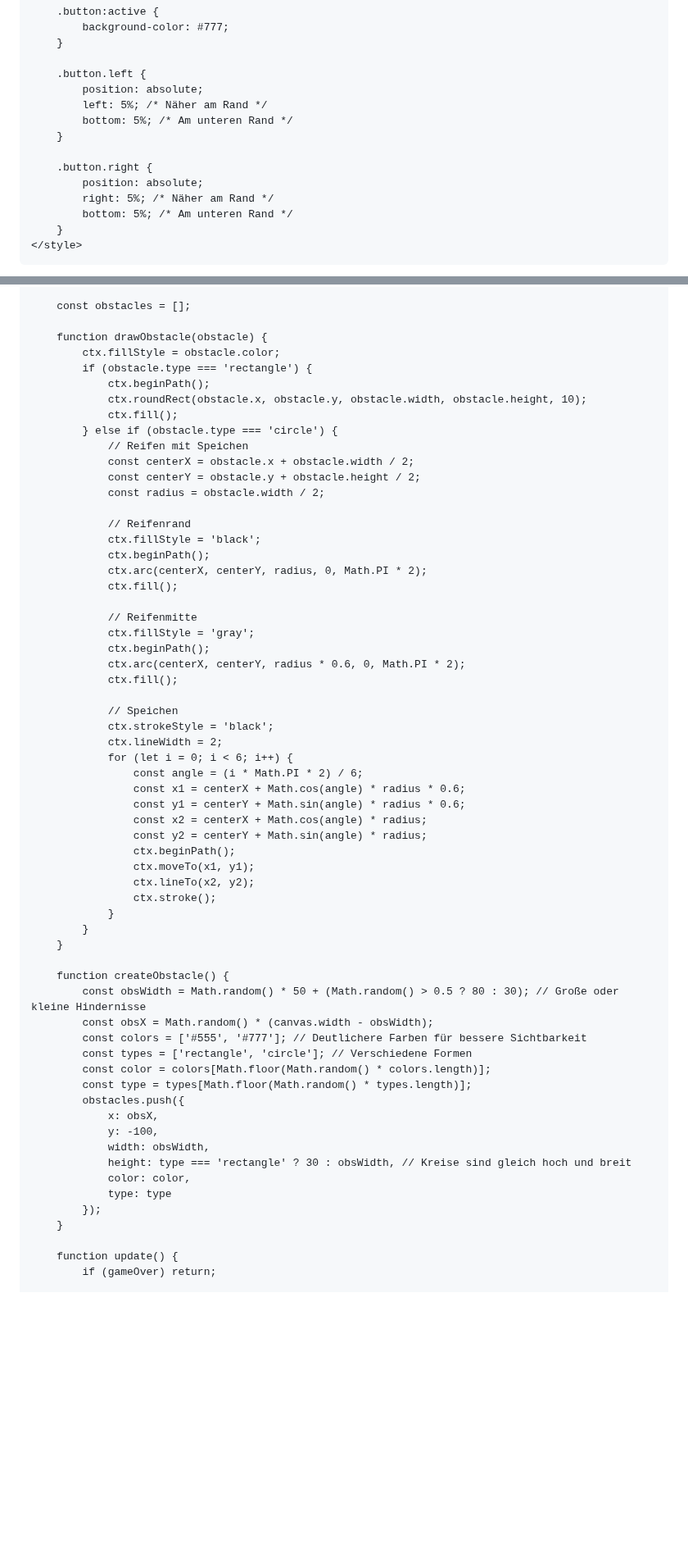
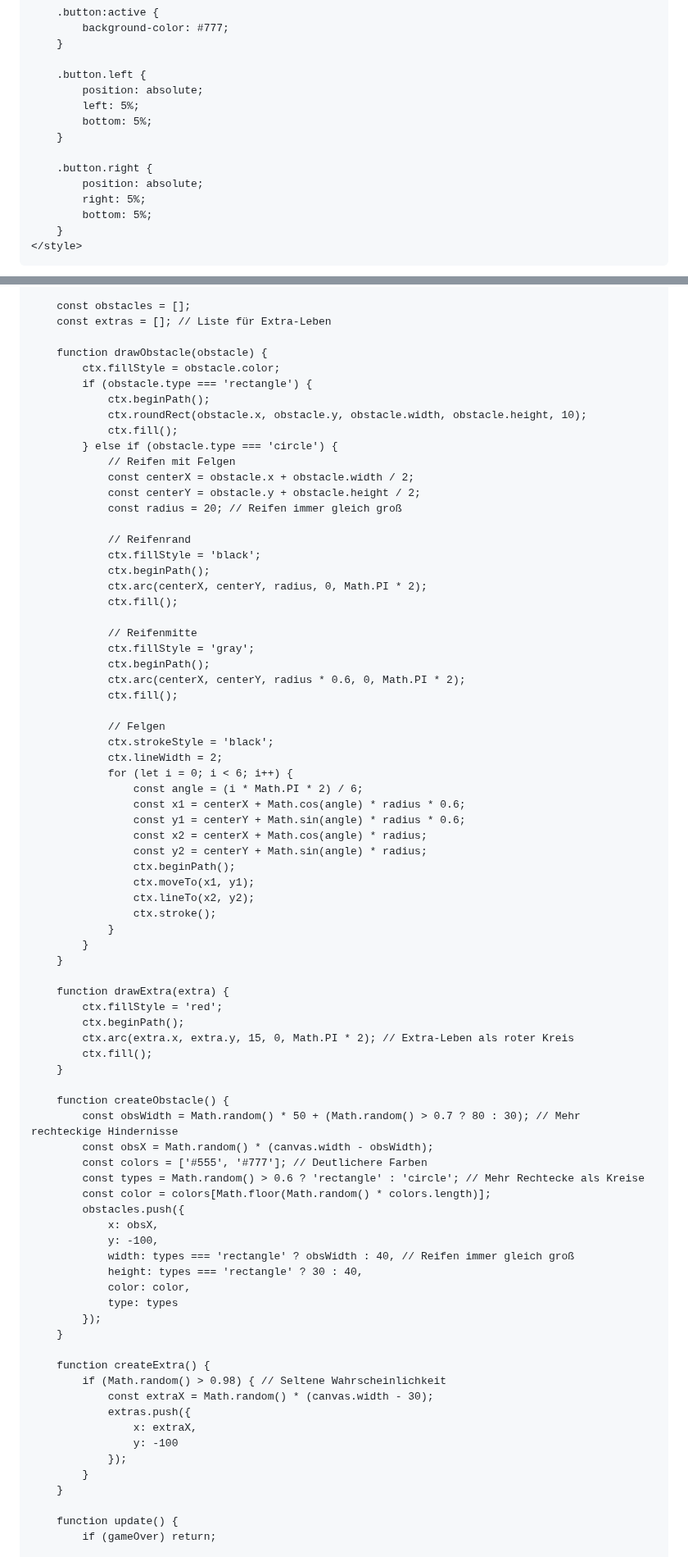
Before and after one commit to max70050/Game, a Markdown page: README.md, 2 parts joined by grey strips. Shown at 82% size. GitHub-like rendering; blank space fills up the shorter version.

```diff
--- a/README.md
+++ b/README.md
@@ -64,14 +75,14 @@
 
         .button.left {
             position: absolute;
-            left: 5%; /* Näher am Rand */
-            bottom: 5%; /* Am unteren Rand */
+            left: 5%;
+            bottom: 5%;
         }
 
         .button.right {
             position: absolute;
-            right: 5%; /* Näher am Rand */
-            bottom: 5%; /* Am unteren Rand */
+            right: 5%;
+            bottom: 5%;
         }
     </style>
 </head>
@@ -128,6 +142,7 @@
         };
 
         const obstacles = [];
+        const extras = []; // Liste für Extra-Leben
 
         function drawObstacle(obstacle) {
             ctx.fillStyle = obstacle.color;
@@ -136,10 +151,10 @@
                 ctx.roundRect(obstacle.x, obstacle.y, obstacle.width, obstacle.height, 10);
                 ctx.fill();
             } else if (obstacle.type === 'circle') {
-                // Reifen mit Speichen
+                // Reifen mit Felgen
                 const centerX = obstacle.x + obstacle.width / 2;
                 const centerY = obstacle.y + obstacle.height / 2;
-                const radius = obstacle.width / 2;
+                const radius = 20; // Reifen immer gleich groß
 
                 // Reifenrand
                 ctx.fillStyle = 'black';
@@ -153,7 +168,7 @@
                 ctx.arc(centerX, centerY, radius * 0.6, 0, Math.PI * 2);
                 ctx.fill();
 
-                // Speichen
+                // Felgen
                 ctx.strokeStyle = 'black';
                 ctx.lineWidth = 2;
                 for (let i = 0; i < 6; i++) {
@@ -170,21 +185,37 @@
             }
         }
 
+        function drawExtra(extra) {
+            ctx.fillStyle = 'red';
+            ctx.beginPath();
+            ctx.arc(extra.x, extra.y, 15, 0, Math.PI * 2); // Extra-Leben als roter Kreis
+            ctx.fill();
+        }
+
         function createObstacle() {
-            const obsWidth = Math.random() * 50 + (Math.random() > 0.5 ? 80 : 30); // Große oder kleine Hindernisse
+            const obsWidth = Math.random() * 50 + (Math.random() > 0.7 ? 80 : 30); // Mehr rechteckige Hindernisse
             const obsX = Math.random() * (canvas.width - obsWidth);
-            const colors = ['#555', '#777']; // Deutlichere Farben für bessere Sichtbarkeit
-            const types = ['rectangle', 'circle']; // Verschiedene Formen
+            const colors = ['#555', '#777']; // Deutlichere Farben
+            const types = Math.random() > 0.6 ? 'rectangle' : 'circle'; // Mehr Rechtecke als Kreise
             const color = colors[Math.floor(Math.random() * colors.length)];
-            const type = types[Math.floor(Math.random() * types.length)];
             obstacles.push({
                 x: obsX,
                 y: -100,
-                width: obsWidth,
-                height: type === 'rectangle' ? 30 : obsWidth, // Kreise sind gleich hoch und breit
+                width: types === 'rectangle' ? obsWidth : 40, // Reifen immer gleich groß
+                height: types === 'rectangle' ? 30 : 40,
                 color: color,
-                type: type
+                type: types
             });
+        }
+
+        function createExtra() {
+            if (Math.random() > 0.98) { // Seltene Wahrscheinlichkeit
+                const extraX = Math.random() * (canvas.width - 30);
+                extras.push({
+                    x: extraX,
+                    y: -100
+                });
+            }
         }
 
         function update() {
```
Also changed, not shown: other parts of README.md (+63 -9 lines).
